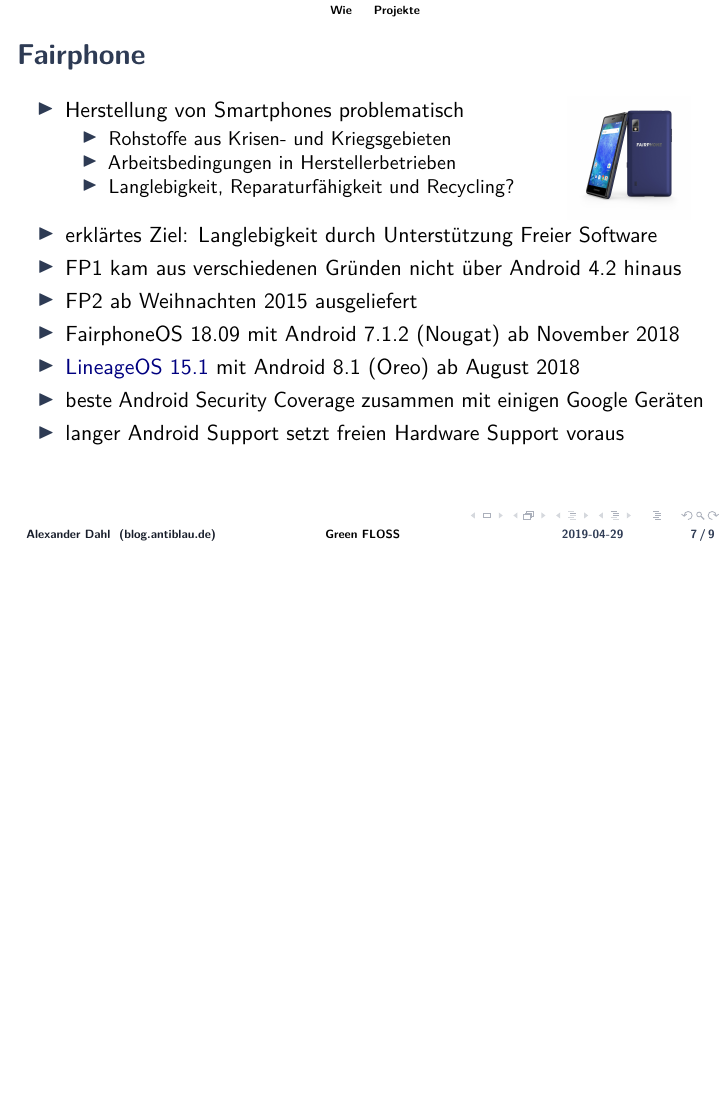
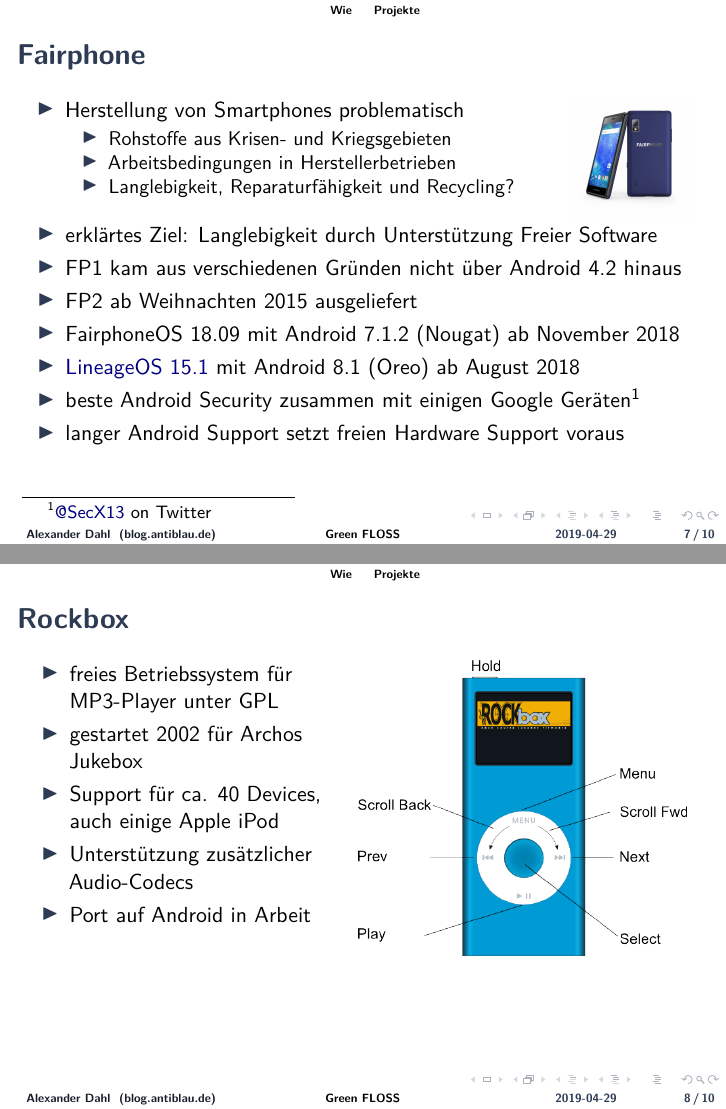
Before and after one commit to LeSpocky/talks, LaTeX slides (green-floss/green-floss.tex): page 9 of 11 before the commit and pages 9 and 10 of 12 after it, the two joined at a grey line, the shorter picture padded with empty space. Compiled offline with pdfLaTeX.

Commit message:
Füge Folie für Rockbox hinzu
* Bild
* Folie
* Lizenz
* noch eine Fußnote für Fairphone-Folie

```diff
--- a/green-floss/green-floss.tex
+++ b/green-floss/green-floss.tex
@@ -88,6 +88,7 @@
 %\pgfdeclareimage[height=0.8\paperheight]{sdg}{sdg}
 \pgfdeclareimage[width=\textwidth]{sdg}{sdg}
 \pgfdeclareimage[width=0.18\textwidth]{fp2}{resources/fairphone/webshop_1428x1428_indigo.jpg}
+\pgfdeclareimage[width=0.48\textwidth]{rockbox}{resources/rockbox/ipodnano2g-front.png}
 
 %%%%%%%%%%%%%%%%%%%%%%%%%%%%%%%%%%%%%%%%%%%%%%%%%%%%%%%%%%%%%%%%%%%%%%%%
 %%% title, author, date
@@ -238,11 +239,28 @@
             2018
         \item \href{https://wiki.lineageos.org/devices/FP2}{LineageOS 15.1}
             mit Android 8.1 (Oreo) ab August 2018
-        \item beste Android Security Coverage zusammen mit einigen
-            Google Geräten
+        \item beste Android Security zusammen mit einigen Google
+            Geräten\footnote{\href{https://twitter.com/SecX13/status/1115380640298487808}{@SecX13} on Twitter}
         \item langer Android Support setzt freien Hardware Support
             voraus
     \end{itemize}
+\end{frame}
+
+\begin{frame}{Rockbox}
+    \begin{columns}[T]
+        \begin{column}{0.45\textwidth}
+            \begin{itemize}
+                \item freies Betriebssystem für MP3-Player unter GPL
+                \item gestartet 2002 für Archos Jukebox
+                \item Support für ca. 40 Devices, auch einige Apple iPod
+                \item Unterstützung zusätzlicher Audio-Codecs
+                \item Port auf Android in Arbeit
+            \end{itemize}
+        \end{column}
+        \begin{column}{0.5\textwidth}
+            \pgfuseimage{rockbox}
+        \end{column}
+    \end{columns}
 \end{frame}
 
 \section*{Was noch?}
```
Also changed, not shown: green-floss/resources/rockbox/ipodnano2g-front.png (added), green-floss/green-floss.tex (4 more changed lines).
